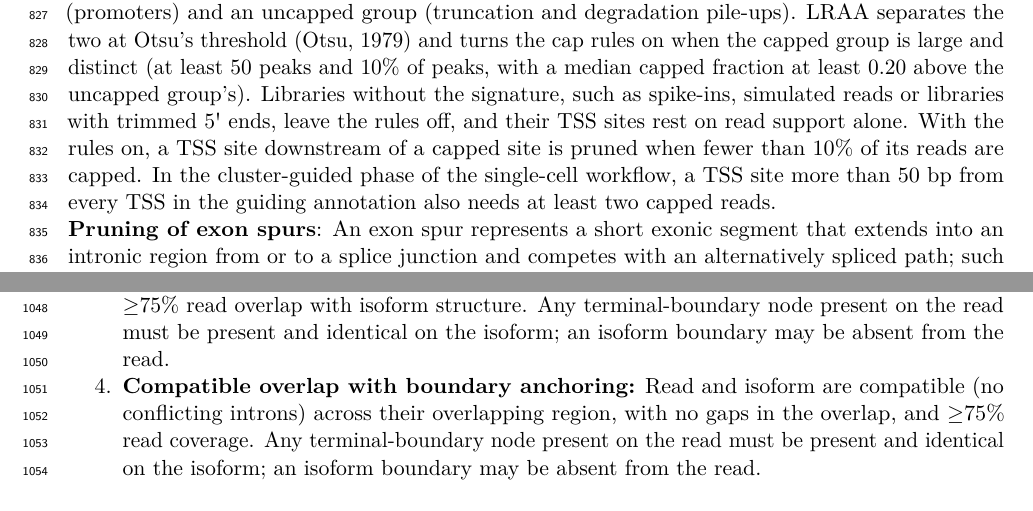
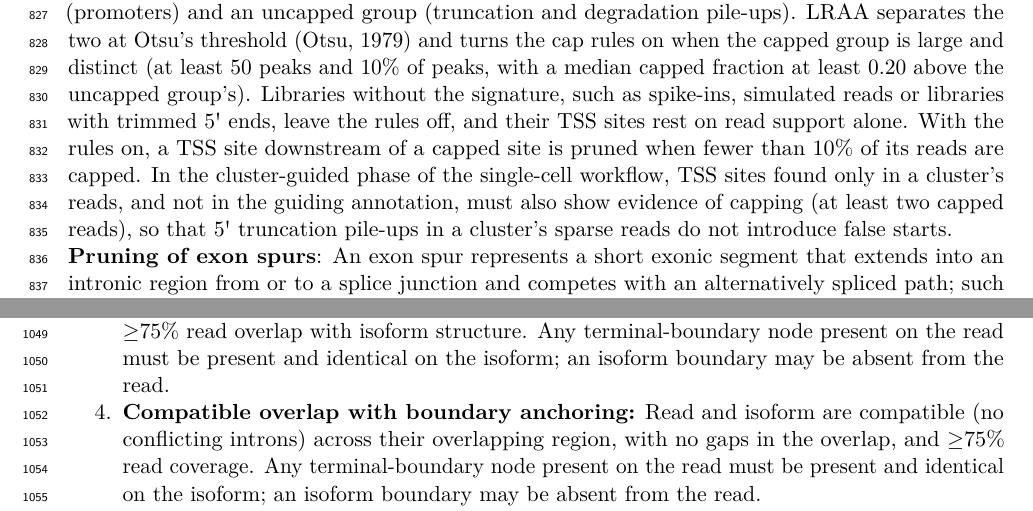
Before and after one commit to MethodsDev/LRAA-paper-LaTeX, a LaTeX document (main.tex, which reads sections/methods.tex): two parts of pages 28 and 33 of 74, joined at a grey line, cut so that both start at the same text. Compiled offline with pdfLaTeX.

Commit message:
Methods: explain why cluster-guided new TSS sites need capped reads
Co-Authored-By: Claude Opus 5.5 <noreply@anthropic.com>

```diff
--- a/sections/methods.tex
+++ b/sections/methods.tex
@@ -38,7 +38,7 @@ Read support is quantified differently for exon and intron nodes. For introns, e
 
 \textbf{Pruning of lowly supported TSS and PolyA sites}: After this initial feature pruning and TSS/PolyA integration, the graph is initially partitioned into weakly connected components, each ideally representing a candidate gene locus. When TSS and PolyA nodes are present, LRAA performs support-based filtering within each preliminary component. TSS sites representing less than the minimum TSS isoform fraction of total TSS-supporting reads in the component are removed as likely noise (default, 5\%). PolyA sites are filtered analogously, using a minimum PolyA fraction (default, 1\%). TSS sites are further examined for potential RNA degradation artifacts: the graph is traversed along linear exon paths from each high-support TSS, and transcriptionally downstream alternative TSS sites with ≤20\% of the support of the TSS where the walk started are removed as probable 5′ degradation products; when the `TSS cap signature rules' below are on, a capped alternative TSS is exempt, and uncapped TSS sites downstream of a capped site are removed before the fraction filter.
 
-\textbf{TSS sites and the 5\textquotesingle{} cap signature}: In template-switching cDNA protocols, reverse transcriptase adds an untemplated C opposite the 5\textquotesingle{} cap, so reads that start at a capped RNA end carry one more G at their 5\textquotesingle{} end than the library's other reads \citep{wulf2019, cumbie2015}. LRAA counts the run of G's at the end of each read's 5\textquotesingle{} soft clip, next to the first aligned base. It uses reads with no clip, a clip of one to three G's, or a longer clip ending in at least three G's, such as an untrimmed template-switching oligo, and skips reads whose start is preceded by a genomic G. A read is capped when its count exceeds the library's baseline, the most common count among spliced read starts away from TSS peaks (0 for the single-cell Kinnex libraries, 1 for bulk PacBio Kinnex and 3 for ONT cDNA from SG-NEx, whose untrimmed reads still carry the template-switching oligo and its three terminal G's \citep{an2025}). Before discovery, LRAA computes the capped fraction of reads at each TSS peak. In a library with the signature, peaks fall into a capped group (promoters) and an uncapped group (truncation and degradation pile-ups). LRAA separates the two at Otsu's threshold \citep{otsu1979} and turns the cap rules on when the capped group is large and distinct (at least 50 peaks and 10\% of peaks, with a median capped fraction at least 0.20 above the uncapped group's). Libraries without the signature, such as spike-ins, simulated reads or libraries with trimmed 5\textquotesingle{} ends, leave the rules off, and their TSS sites rest on read support alone. With the rules on, a TSS site downstream of a capped site is pruned when fewer than 10\% of its reads are capped. In the cluster-guided phase of the single-cell workflow, a TSS site more than 50 bp from every TSS in the guiding annotation also needs at least two capped reads.
+\textbf{TSS sites and the 5\textquotesingle{} cap signature}: In template-switching cDNA protocols, reverse transcriptase adds an untemplated C opposite the 5\textquotesingle{} cap, so reads that start at a capped RNA end carry one more G at their 5\textquotesingle{} end than the library's other reads \citep{wulf2019, cumbie2015}. LRAA counts the run of G's at the end of each read's 5\textquotesingle{} soft clip, next to the first aligned base. It uses reads with no clip, a clip of one to three G's, or a longer clip ending in at least three G's, such as an untrimmed template-switching oligo, and skips reads whose start is preceded by a genomic G. A read is capped when its count exceeds the library's baseline, the most common count among spliced read starts away from TSS peaks (0 for the single-cell Kinnex libraries, 1 for bulk PacBio Kinnex and 3 for ONT cDNA from SG-NEx, whose untrimmed reads still carry the template-switching oligo and its three terminal G's \citep{an2025}). Before discovery, LRAA computes the capped fraction of reads at each TSS peak. In a library with the signature, peaks fall into a capped group (promoters) and an uncapped group (truncation and degradation pile-ups). LRAA separates the two at Otsu's threshold \citep{otsu1979} and turns the cap rules on when the capped group is large and distinct (at least 50 peaks and 10\% of peaks, with a median capped fraction at least 0.20 above the uncapped group's). Libraries without the signature, such as spike-ins, simulated reads or libraries with trimmed 5\textquotesingle{} ends, leave the rules off, and their TSS sites rest on read support alone. With the rules on, a TSS site downstream of a capped site is pruned when fewer than 10\% of its reads are capped. In the cluster-guided phase of the single-cell workflow, TSS sites found only in a cluster's reads, and not in the guiding annotation, must also show evidence of capping (at least two capped reads), so that 5\textquotesingle{} truncation pile-ups in a cluster's sparse reads do not introduce false starts.
 
 \textbf{Pruning of exon spurs}: An exon spur represents a short exonic segment that extends into an intronic region from or to a splice junction and competes with an alternatively spliced path; such spurs are common alignment artifacts. After boundary filtering, LRAA considers such segments for removal only if they are at most 13 bp long. Segments overlapping exons from an input transcript annotation are retained. Connections to TSS or PolyA nodes can also prevent a segment from satisfying the graph-topology criteria for spur classification. LRAA then finalizes the graph and recomputes its weakly connected components to account for topology changes caused by boundary and terminal-spur pruning.
 
```
